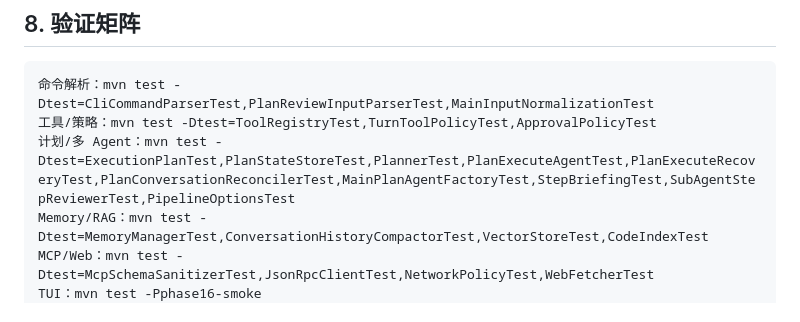
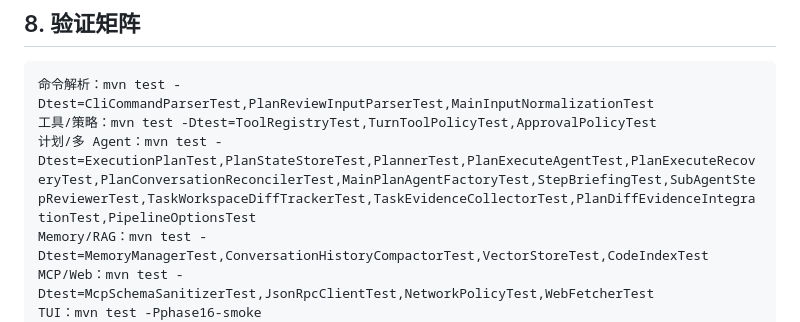
Before and after one commit to zgjdev/Code-Agent, a Markdown page: AGENTS.md, the part around the change. Rendered like a GitHub page.

Commit message:
docs(plan): add DIFF evidence validation coverage

````diff
--- a/AGENTS.md
+++ b/AGENTS.md
@@ -172,7 +172,7 @@ sequenceDiagram
 ```text
 命令解析：mvn test -Dtest=CliCommandParserTest,PlanReviewInputParserTest,MainInputNormalizationTest
 工具/策略：mvn test -Dtest=ToolRegistryTest,TurnToolPolicyTest,ApprovalPolicyTest
-计划/多 Agent：mvn test -Dtest=ExecutionPlanTest,PlanStateStoreTest,PlannerTest,PlanExecuteAgentTest,PlanExecuteRecoveryTest,PlanConversationReconcilerTest,MainPlanAgentFactoryTest,StepBriefingTest,SubAgentStepReviewerTest,PipelineOptionsTest
+计划/多 Agent：mvn test -Dtest=ExecutionPlanTest,PlanStateStoreTest,PlannerTest,PlanExecuteAgentTest,PlanExecuteRecoveryTest,PlanConversationReconcilerTest,MainPlanAgentFactoryTest,StepBriefingTest,SubAgentStepReviewerTest,TaskWorkspaceDiffTrackerTest,TaskEvidenceCollectorTest,PlanDiffEvidenceIntegrationTest,PipelineOptionsTest
 Memory/RAG：mvn test -Dtest=MemoryManagerTest,ConversationHistoryCompactorTest,VectorStoreTest,CodeIndexTest
 MCP/Web：mvn test -Dtest=McpSchemaSanitizerTest,JsonRpcClientTest,NetworkPolicyTest,WebFetcherTest
 TUI：mvn test -Pphase16-smoke
````
